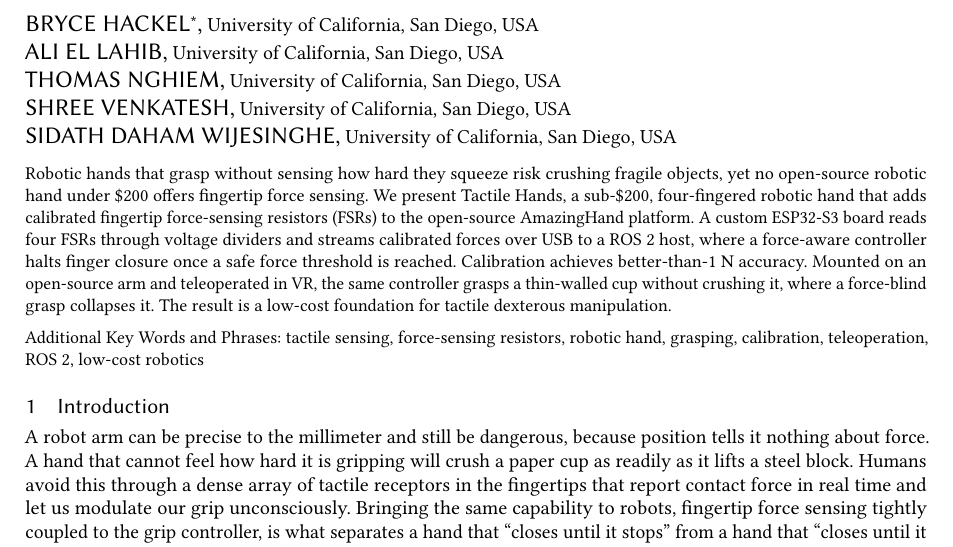
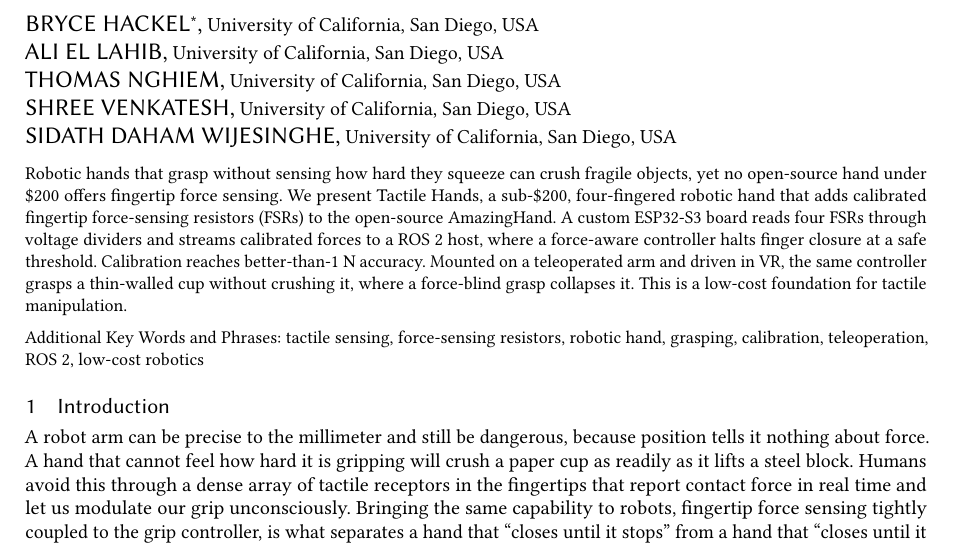
Before and after one commit to triton-droids/cse-145-237d-tactile-hands, a LaTeX paper (main.tex): part of page 1 of 21, cut so that both start at the same text. Compiled offline with pdfLaTeX.

Commit message:
abstract changes

```diff
--- a/main.tex
+++ b/main.tex
@@ -62,17 +62,16 @@
 \renewcommand{\shortauthors}{Triton Droids: Tactile Hands}
 
 \begin{abstract}
-Robotic hands that grasp without sensing how hard they squeeze risk crushing
-fragile objects, yet no open-source robotic hand under \$200 offers fingertip
-force sensing. We present Tactile Hands, a sub-\$200, four-fingered robotic hand
-that adds calibrated fingertip force-sensing resistors (FSRs) to the open-source
-AmazingHand platform. A custom ESP32-S3 board reads four FSRs through voltage
-dividers and streams calibrated forces over USB to a ROS~2 host, where a
-force-aware controller halts finger closure once a safe force threshold is
-reached. Calibration achieves better-than-1~N accuracy. Mounted on an
-open-source arm and teleoperated in VR, the same controller grasps a thin-walled
-cup without crushing it, where a force-blind grasp collapses it. The result is a
-low-cost foundation for tactile dexterous manipulation.
+Robotic hands that grasp without sensing how hard they squeeze can crush
+fragile objects, yet no open-source hand under \$200 offers fingertip force
+sensing. We present Tactile Hands, a sub-\$200, four-fingered robotic hand that
+adds calibrated fingertip force-sensing resistors (FSRs) to the open-source
+AmazingHand. A custom ESP32-S3 board reads four FSRs through voltage dividers
+and streams calibrated forces to a ROS~2 host, where a force-aware controller
+halts finger closure at a safe threshold. Calibration reaches better-than-1~N
+accuracy. Mounted on a teleoperated arm and driven in VR, the same controller
+grasps a thin-walled cup without crushing it, where a force-blind grasp collapses
+it. This is a low-cost foundation for tactile manipulation.
 \end{abstract}
 
 \keywords{tactile sensing, force-sensing resistors, robotic hand, grasping,
```
